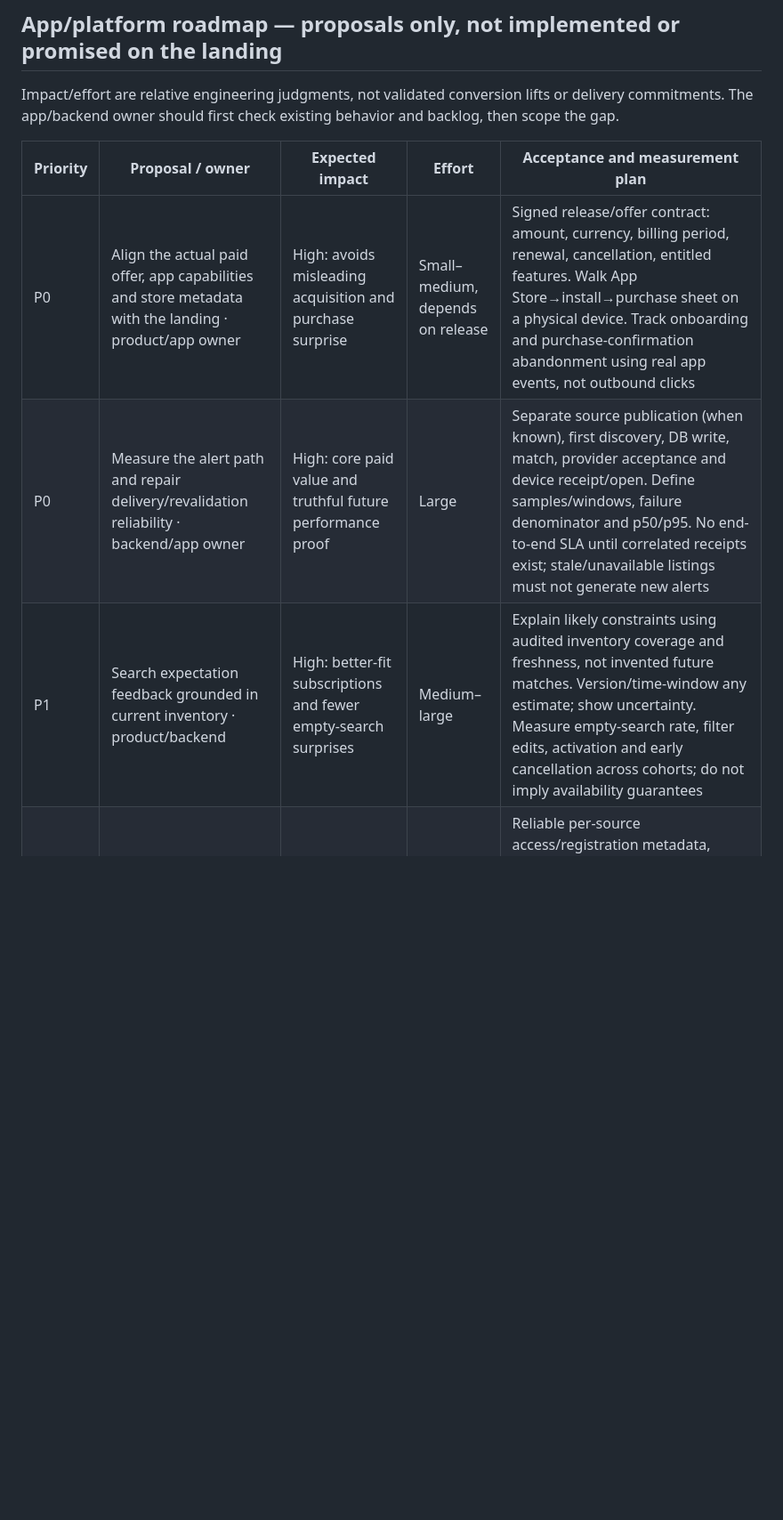
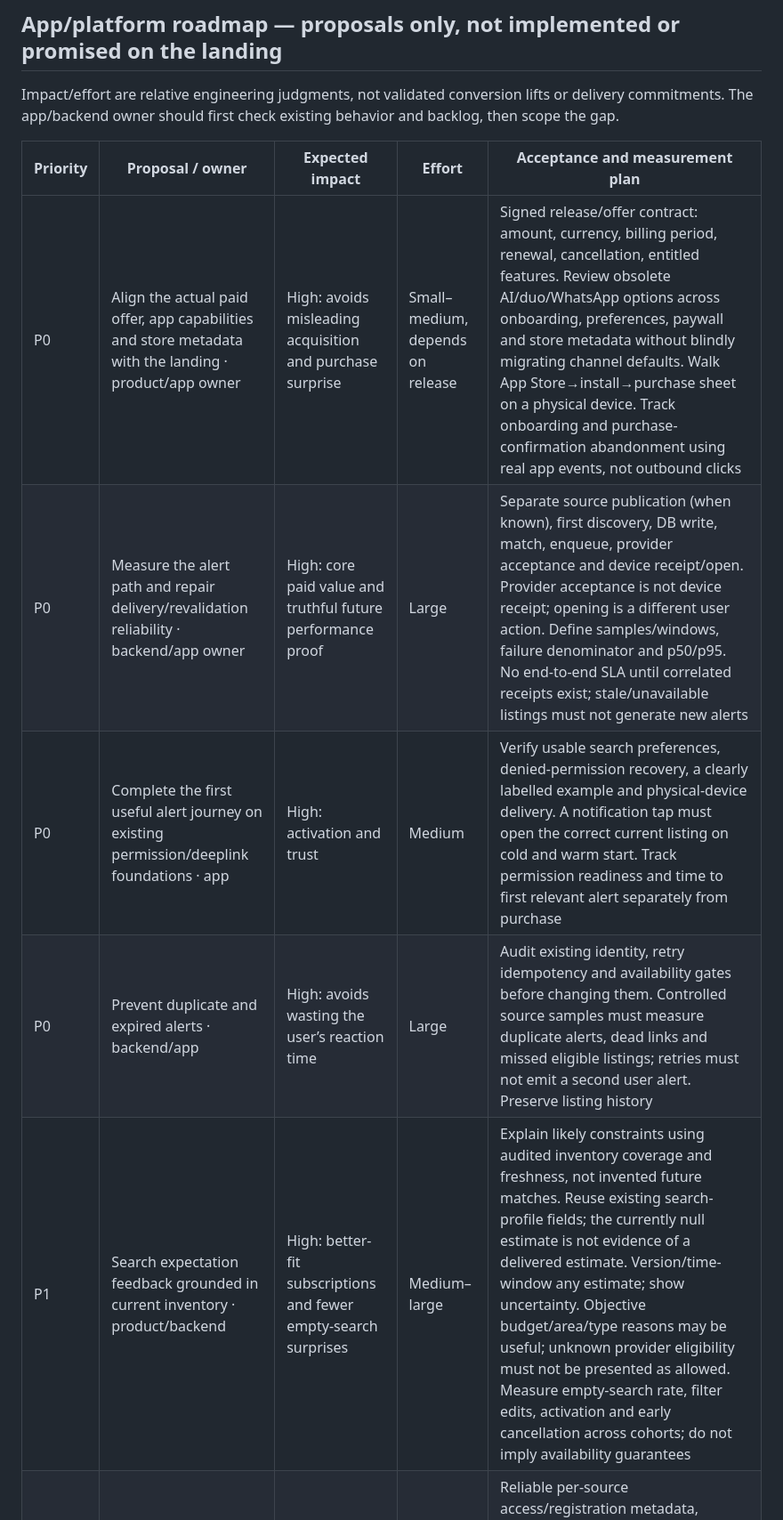
Before and after one commit to NestdAI/nestd-landing, a Markdown page: docs/competitor-conversion-review-2026-09-09.md, the part around one of its changes. Shown at 89% size. GitHub-like rendering; blank space fills up the shorter version.

Commit message:
Clarify existing app foundations and competitor acceptance criteria

```diff
--- a/docs/competitor-conversion-review-2026-09-09.md
+++ b/docs/competitor-conversion-review-2026-09-09.md
@@ -33,8 +41,10 @@ Impact/effort are relative engineering judgments, not validated conversion lifts
 
 | Priority | Proposal / owner | Expected impact | Effort | Acceptance and measurement plan |
 | --- | --- | --- | --- | --- |
-| P0 | Align the actual paid offer, app capabilities and store metadata with the landing · product/app owner | High: avoids misleading acquisition and purchase surprise | Small–medium, depends on release | Signed release/offer contract: amount, currency, billing period, renewal, cancellation, entitled features. Walk App Store→install→purchase sheet on a physical device. Track onboarding and purchase-confirmation abandonment using real app events, not outbound clicks |
-| P0 | Measure the alert path and repair delivery/revalidation reliability · backend/app owner | High: core paid value and truthful future performance proof | Large | Separate source publication (when known), first discovery, DB write, match, provider acceptance and device receipt/open. Define samples/windows, failure denominator and p50/p95. No end-to-end SLA until correlated receipts exist; stale/unavailable listings must not generate new alerts |
-| P1 | Search expectation feedback grounded in current inventory · product/backend | High: better-fit subscriptions and fewer empty-search surprises | Medium–large | Explain likely constraints using audited inventory coverage and freshness, not invented future matches. Version/time-window any estimate; show uncertainty. Measure empty-search rate, filter edits, activation and early cancellation across cohorts; do not imply availability guarantees |
+| P0 | Align the actual paid offer, app capabilities and store metadata with the landing · product/app owner | High: avoids misleading acquisition and purchase surprise | Small–medium, depends on release | Signed release/offer contract: amount, currency, billing period, renewal, cancellation, entitled features. Review obsolete AI/duo/WhatsApp options across onboarding, preferences, paywall and store metadata without blindly migrating channel defaults. Walk App Store→install→purchase sheet on a physical device. Track onboarding and purchase-confirmation abandonment using real app events, not outbound clicks |
+| P0 | Measure the alert path and repair delivery/revalidation reliability · backend/app owner | High: core paid value and truthful future performance proof | Large | Separate source publication (when known), first discovery, DB write, match, enqueue, provider acceptance and device receipt/open. Provider acceptance is not device receipt; opening is a different user action. Define samples/windows, failure denominator and p50/p95. No end-to-end SLA until correlated receipts exist; stale/unavailable listings must not generate new alerts |
+| P0 | Complete the first useful alert journey on existing permission/deeplink foundations · app | High: activation and trust | Medium | Verify usable search preferences, denied-permission recovery, a clearly labelled example and physical-device delivery. A notification tap must open the correct current listing on cold and warm start. Track permission readiness and time to first relevant alert separately from purchase |
+| P0 | Prevent duplicate and expired alerts · backend/app | High: avoids wasting the user’s reaction time | Large | Audit existing identity, retry idempotency and availability gates before changing them. Controlled source samples must measure duplicate alerts, dead links and missed eligible listings; retries must not emit a second user alert. Preserve listing history |
+| P1 | Search expectation feedback grounded in current inventory · product/backend | High: better-fit subscriptions and fewer empty-search surprises | Medium–large | Explain likely constraints using audited inventory coverage and freshness, not invented future matches. Reuse existing search-profile fields; the currently null estimate is not evidence of a delivered estimate. Version/time-window any estimate; show uncertainty. Objective budget/area/type reasons may be useful; unknown provider eligibility must not be presented as allowed. Measure empty-search rate, filter edits, activation and early cancellation across cohorts; do not imply availability guarantees |
 | P1 | Clear source/provider requirements and duplicate handling · backend/app | High: fewer paywall surprises and duplicate reactions | Medium | Reliable per-source access/registration metadata, original URL and availability status. If multiple source links describe the same home, display provenance and verified accessible alternatives. Measure duplicate-alert rate, provider-link failures, paywall complaints and meaningful provider opens |
 | P1 | Fast but user-controlled response handoff · app | Medium–high: improves action after discovery | Medium | Listing details→original provider with clear availability and requirements; preserve reading context on return. Consider optional user-owned preparation checklist, not automatic messages. Measure alert-open→detail→provider-open drop-off and errors; provider open is not proof a response was submitted |
```
Also changed, not shown: other parts of docs/competitor-conversion-review-2026-09-09.md (+12 -2 lines), docs/landing-rework-evidence.md (+3 -1 lines).
